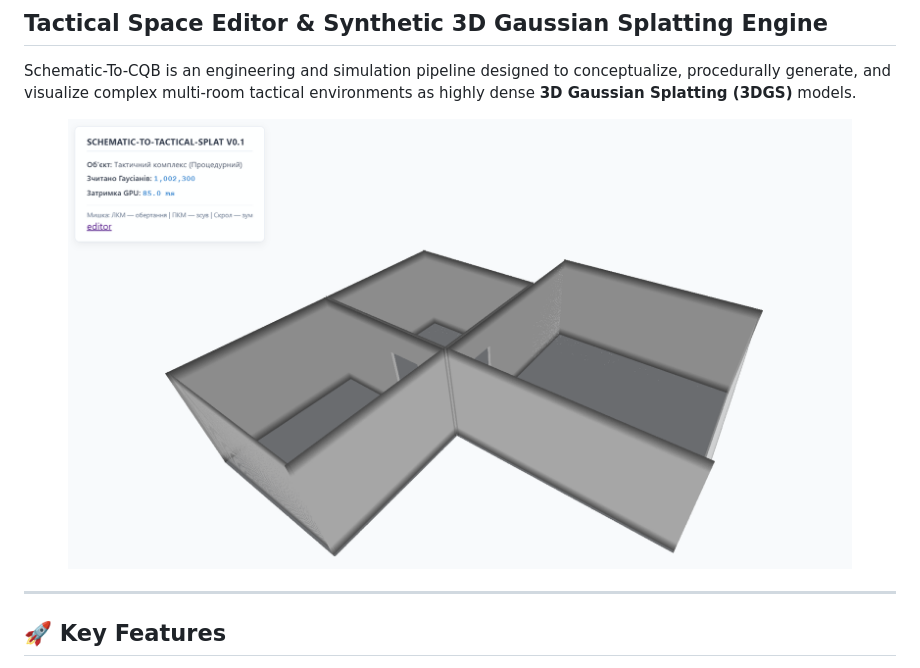
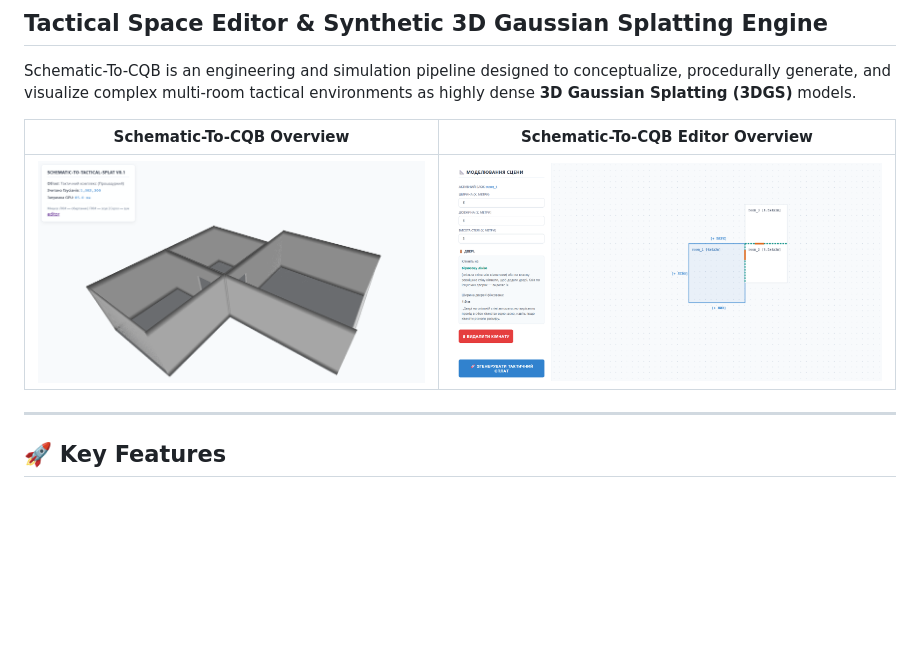
Before and after one commit to lukhashka/schematic-to-tactical-splat, a Markdown page: README.md, the part around the change. Rendered like a GitHub page; pictures changed too: assets/images/assets_02.png (added); blank space fills up the shorter version.

```diff
--- a/README.md
+++ b/README.md
@@ -4,9 +4,10 @@
 
 Schematic-To-CQB is an engineering and simulation pipeline designed to conceptualize, procedurally generate, and visualize complex multi-room tactical environments as highly dense **3D Gaussian Splatting (3DGS)** models.
 
-<p align="center">
-  <img src="assets/images/assets_01.png" width="90%" alt="Schematic-To-CQB Editor Overview">
-</p>
+
+| Schematic-To-CQB Overview | Schematic-To-CQB Editor Overview |
+|:------------:|:------------------------:|
+| ![](assets/images/assets_01.png) | ![](assets/images/assets_02.png) |
 
 ---
 
```
